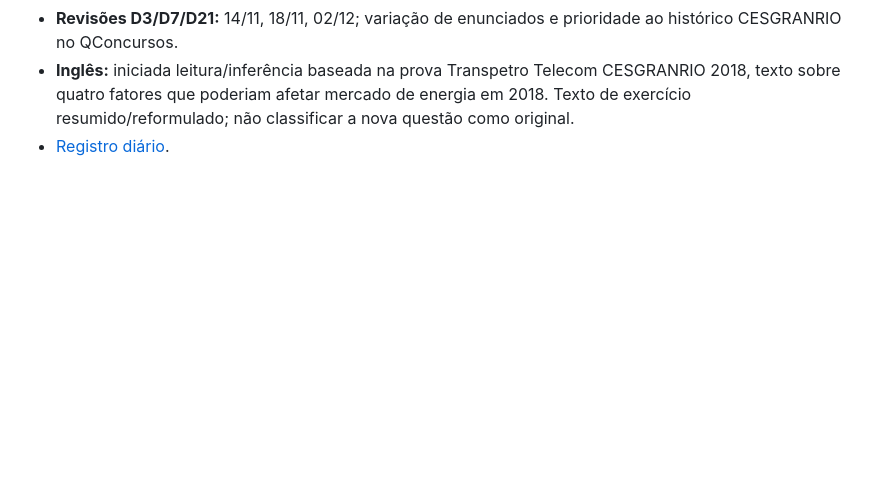
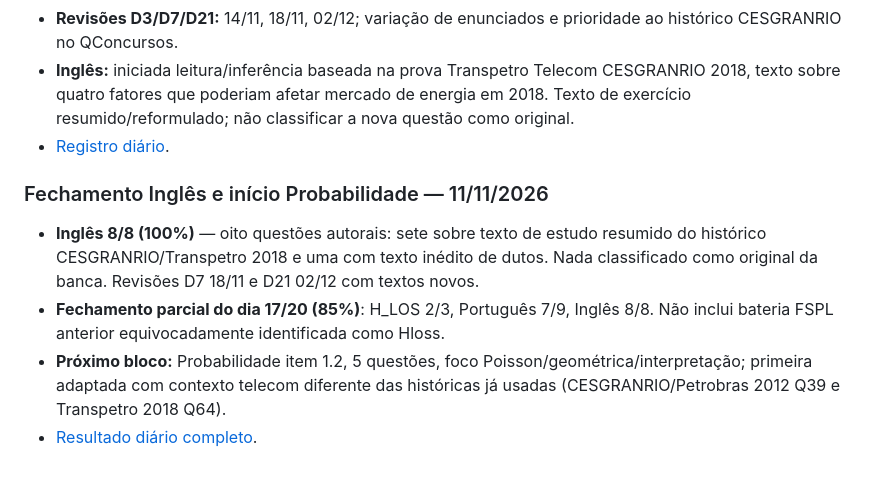
Before and after one commit to HyagoCordeiro/Concurso_Transp, a Markdown page: PROGRESSO.md, the part around the change. Drawn GitHub-style; blank space fills up the shorter version.

Commit message:
Atualiza progresso diário com Inglês 8/8 e Probabilidade

```diff
--- a/PROGRESSO.md
+++ b/PROGRESSO.md
@@ -468,3 +468,11 @@ Foi solicitado expressamente guardar as questões **Q49, Q55–61 e Q70** enviad
 - **Revisões D3/D7/D21:** 14/11, 18/11, 02/12; variação de enunciados e prioridade ao histórico CESGRANRIO no QConcursos.
 - **Inglês:** iniciada leitura/inferência baseada na prova Transpetro Telecom CESGRANRIO 2018, texto sobre quatro fatores que poderiam afetar mercado de energia em 2018. Texto de exercício resumido/reformulado; não classificar a nova questão como original.
 - [Registro diário](qti/RESULTADOS_DIA_2026-11-11.md).
+
+
+### Fechamento Inglês e início Probabilidade — 11/11/2026
+
+- **Inglês 8/8 (100%)** — oito questões autorais: sete sobre texto de estudo resumido do histórico CESGRANRIO/Transpetro 2018 e uma com texto inédito de dutos. Nada classificado como original da banca. Revisões D7 18/11 e D21 02/12 com textos novos.
+- **Fechamento parcial do dia 17/20 (85%)**: H_LOS 2/3, Português 7/9, Inglês 8/8. Não inclui bateria FSPL anterior equivocadamente identificada como Hloss.
+- **Próximo bloco:** Probabilidade item 1.2, 5 questões, foco Poisson/geométrica/interpretação; primeira adaptada com contexto telecom diferente das históricas já usadas (CESGRANRIO/Petrobras 2012 Q39 e Transpetro 2018 Q64).
+- [Resultado diário completo](qti/RESULTADOS_DIA_2026-11-11.md).
```
